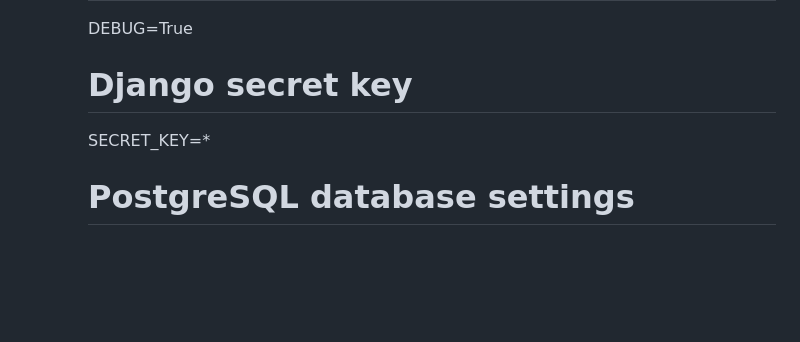
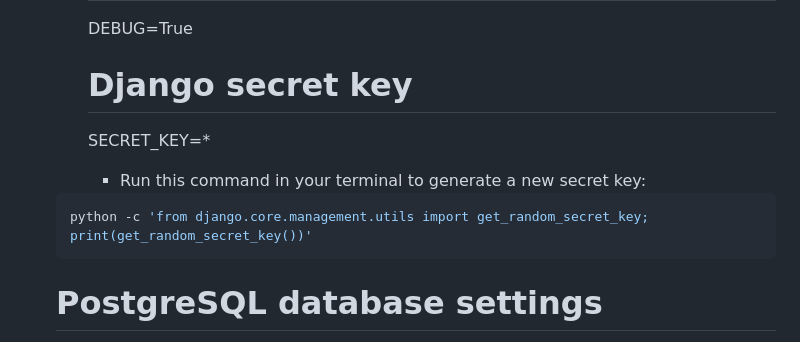
Before and after one commit to casual-user-asm/NewsHub, a Markdown page: README.md, the part around the change. Rendered like a GitHub page; blank space fills up the shorter version.

````diff
--- a/README.md
+++ b/README.md
@@ -46,6 +46,11 @@ https://github.com/casual-user-asm/NewsHub/assets/82218252/61082801-f61d-4717-8c
       # Django secret key
         SECRET_KEY=*
 
+      - Run this command in your terminal to generate a new secret key:
+     ```bash
+     python -c 'from django.core.management.utils import get_random_secret_key; print(get_random_secret_key())'
+     ```
+
       # PostgreSQL database settings
         - DATABASE_NAME=postgres
         - DATABASE_USER=postgres
````
